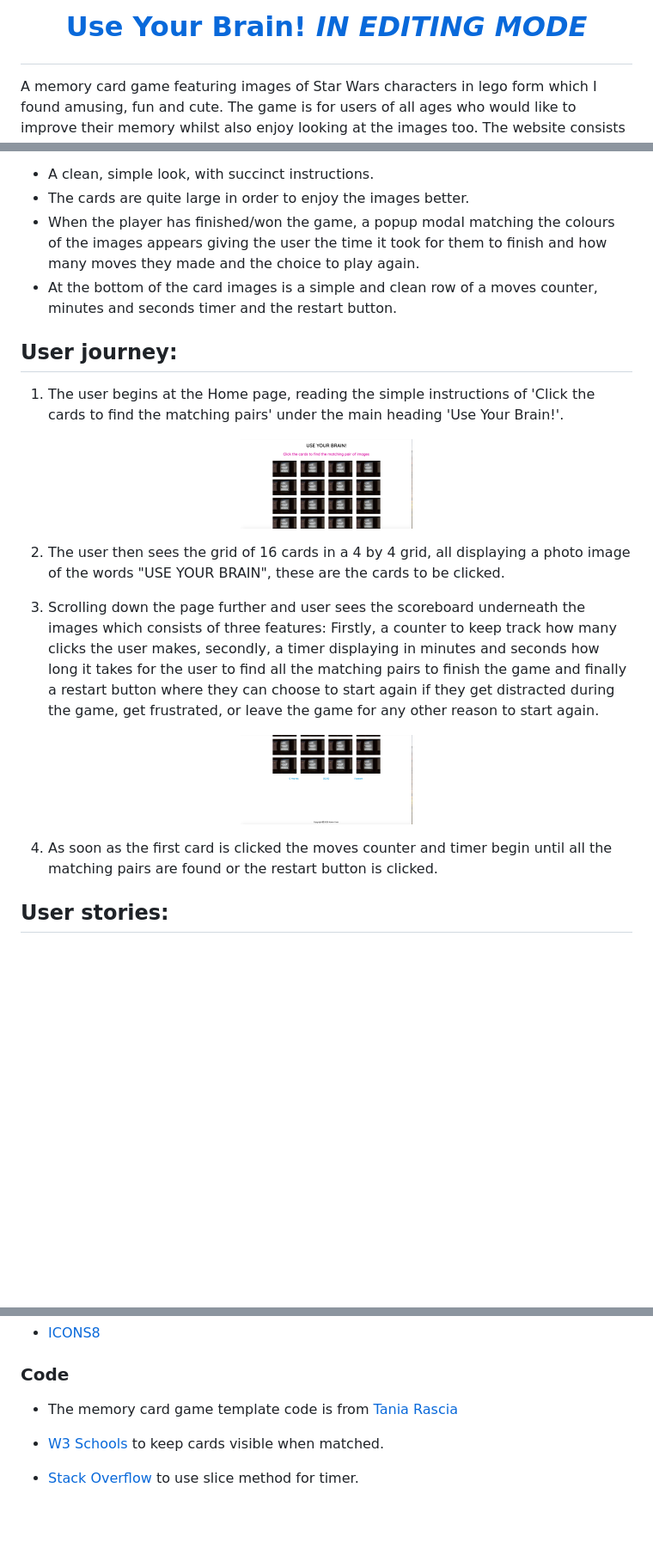
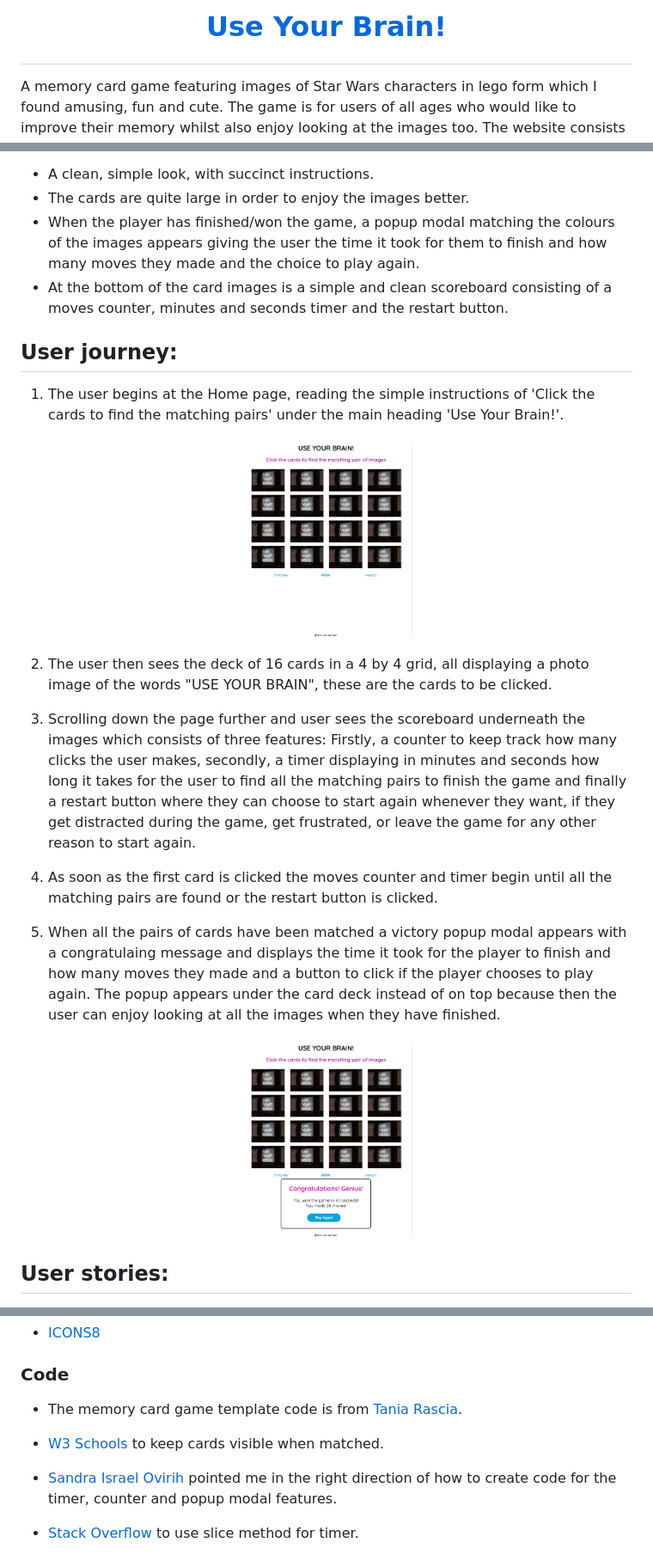
Before and after one commit to Code-Institute-Submissions/MS2-9, a Markdown page: README.md, 3 parts joined by grey strips. Shown: that part at 86% size. GitHub-like rendering; pictures changed too: readme-images/homepage.png (added), readme-images/homepage01.png (deleted), readme-images/homepage02.png (deleted); blank space fills up the shorter version.

```diff
--- a/README.md
+++ b/README.md
@@ -1,5 +1,5 @@
 
-# <p align="center">[Use Your Brain! *IN EDITING MODE*](https://karzuin.github.io/???/)</p>
+# <p align="center">[Use Your Brain!](https://karzuin.github.io/MS2/)</p>
 
 A memory card game featuring images of Star Wars characters in lego form which I found amusing, fun and cute. The game is for users of all ages who
 would like to improve their memory whilst also enjoy looking at the images too.
@@ -19,26 +19,30 @@ A simple and clean looking website that introduces the user to a single player m
 - The cards are quite large in order to enjoy the images better.
 - When the player has finished/won the game, a popup modal matching the colours of the images appears
 giving the user the time it took for them to finish and how many moves they made and the choice to play again.
-- At the bottom of the card images is a simple  and clean row of a moves counter, minutes and seconds timer and the restart
-button.
+- At the bottom of the card images is a simple and clean scoreboard consisting of a moves counter, minutes and seconds timer
+and the restart button.
 
 ## User journey:
 1. The user begins at the Home page, reading the simple instructions of 'Click the cards to find the matching pairs' under the
 main heading 'Use Your Brain!'.
 
-<p align="center"><img width="200" height="100" src="readme-images/homepage01.png"></p>
+<p align="center"><img width="200" height="250" src="readme-images/homepage.png"></p>
 
-2. The user then sees the grid of 16 cards in a 4 by 4 grid, all displaying a photo image of the words "USE YOUR BRAIN",
+2. The user then sees the deck of 16 cards in a 4 by 4 grid, all displaying a photo image of the words "USE YOUR BRAIN",
 these are the cards to be clicked.
 
 3. Scrolling down the page further and user sees the scoreboard underneath the images which consists of three features:
 Firstly, a counter to keep track how many clicks the user makes, secondly, a timer displaying in minutes and seconds how long it takes
-for the user to find all the matching pairs to finish the game and finally a restart button where they can choose to start again if
-they get distracted during the game, get frustrated, or leave the game for any other reason to start again.
-
-<p align="center"><img width="200" height="100" src="readme-images/homepage02.png"></p>
+for the user to find all the matching pairs to finish the game and finally a restart button where they can choose to start again whenever they want,
+if they get distracted during the game, get frustrated, or leave the game for any other reason to start again.
 
 4. As soon as the first card is clicked the moves counter and timer begin until all the matching pairs are found or the restart button is clicked.
+
+5. When all the pairs of cards have been matched a victory popup modal appears with a congratulaing message and displays the time it took for
+the player to finish and how many moves they made and a button to click if the player chooses to play again. The popup appears under the card deck
+instead of on top because then the user can enjoy looking at all the images when they have finished.
+
+<p align="center"><img width="200" height="250" src="readme-images/homepage_victory.png"></p>
 
 ## User stories:
 
@@ -206,9 +213,12 @@ on how to deploy to Github pages.
 
 ### Code
 
-- The memory card game template code is from [Tania Rascia](https://www.taniarascia.com/how-to-create-a-memory-game-super-mario-with-plain-javascript/)
+- The memory card game template code is from [Tania Rascia](https://www.taniarascia.com/how-to-create-a-memory-game-super-mario-with-plain-javascript/).
 
 - [W3 Schools](https://www.w3schools.com/css/css3_3dtransforms.asp) to keep cards visible when matched.
+
+- [Sandra Israel Ovirih](https://scotch.io/tutorials/how-to-build-a-memory-matching-game-in-javascript) pointed me in the right direction of how to create code for
+the timer, counter and popup modal features.
 
 - [Stack Overflow](https://stackoverflow.com/questions/952924/javascript-chop-slice-trim-off-last-character-in-string)
 to use slice method for timer.
```
Also changed, not shown: other parts of README.md (+14 -11 lines), TESTING.md (+92 -21 lines), 2 other files.
